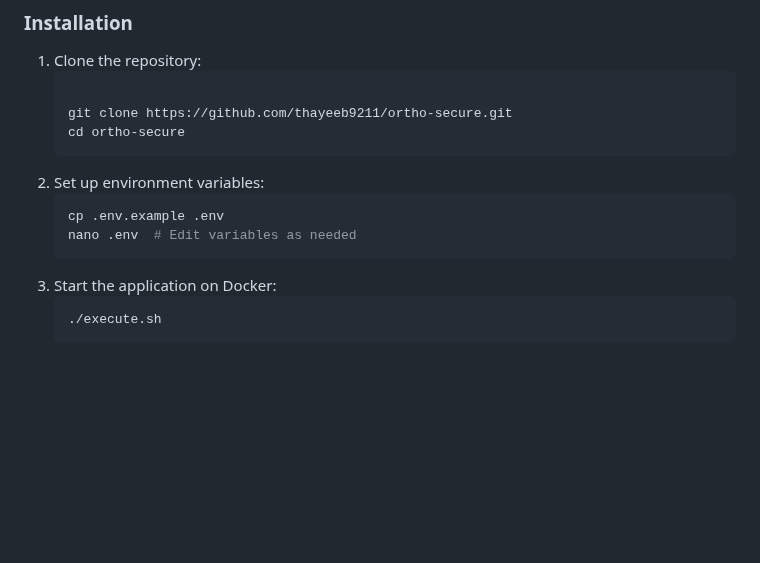
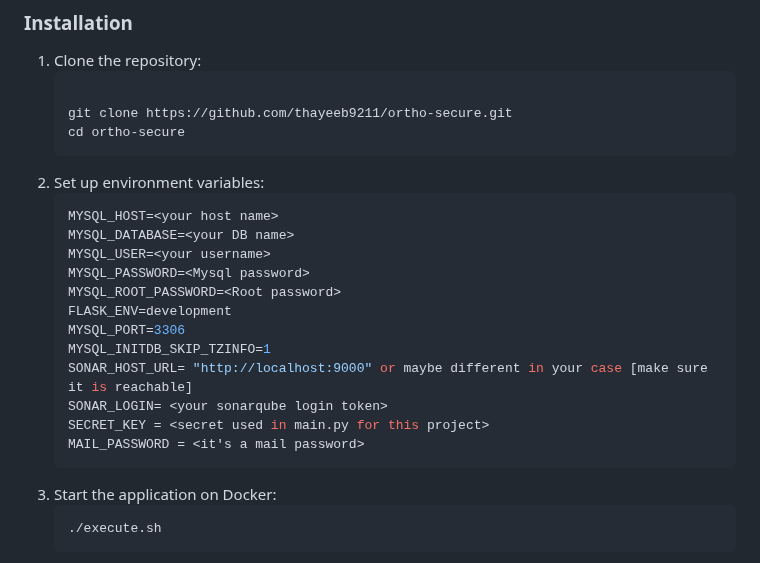
Before and after one commit to 0xfarben/ortho-secure, a Markdown page: README.md, the part around the change. Rendered like a GitHub page; blank space fills up the shorter version.

````diff
--- a/README.md
+++ b/README.md
@@ -53,8 +53,18 @@ Ensure you have the following installed:
    ```
 2. Set up environment variables:
    ```sh
-   cp .env.example .env
-   nano .env  # Edit variables as needed
+   MYSQL_HOST=<your host name>
+   MYSQL_DATABASE=<your DB name>
+   MYSQL_USER=<your username>
+   MYSQL_PASSWORD=<Mysql password>
+   MYSQL_ROOT_PASSWORD=<Root password>
+   FLASK_ENV=development
+   MYSQL_PORT=3306
+   MYSQL_INITDB_SKIP_TZINFO=1
+   SONAR_HOST_URL= "http://localhost:9000" or maybe different in your case [make sure it is reachable]
+   SONAR_LOGIN= <your sonarqube login token>
+   SECRET_KEY = <secret used in main.py for this project>
+   MAIL_PASSWORD = <it's a mail password>
    ```
 3. Start the application on Docker:
    ```sh
````
